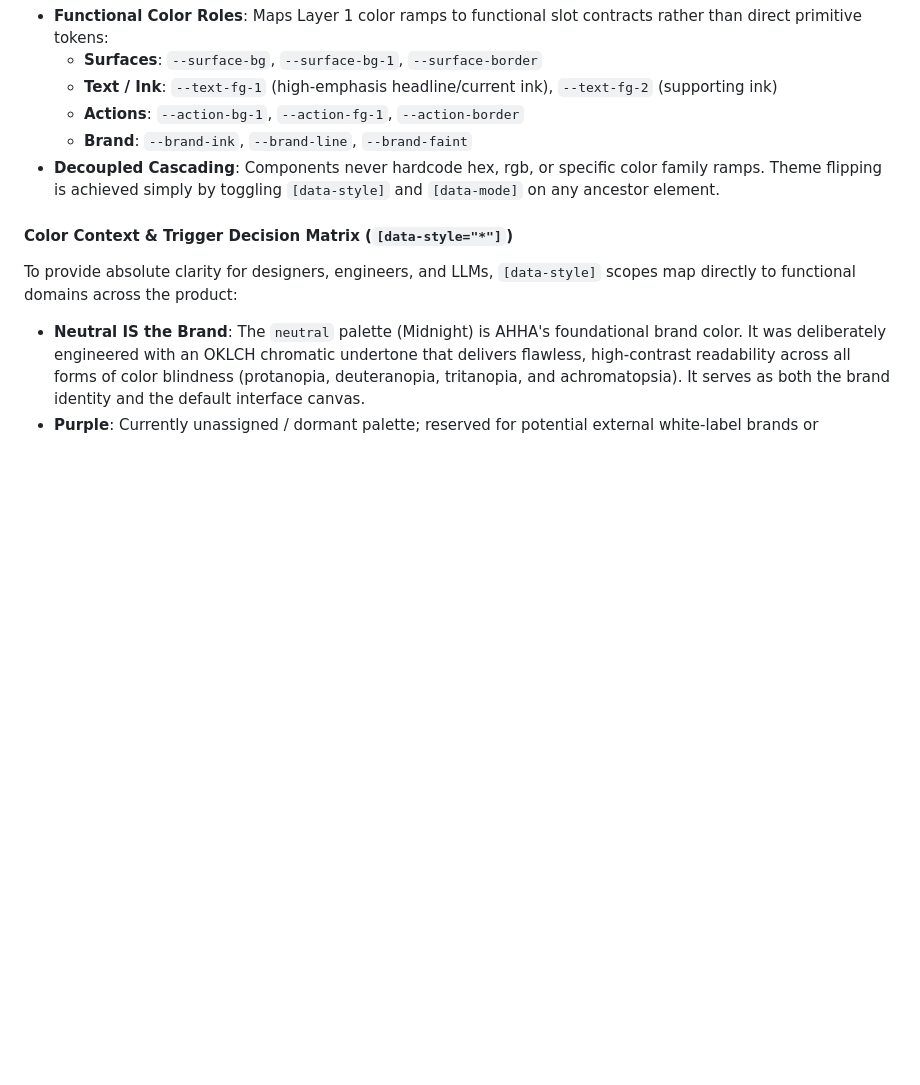
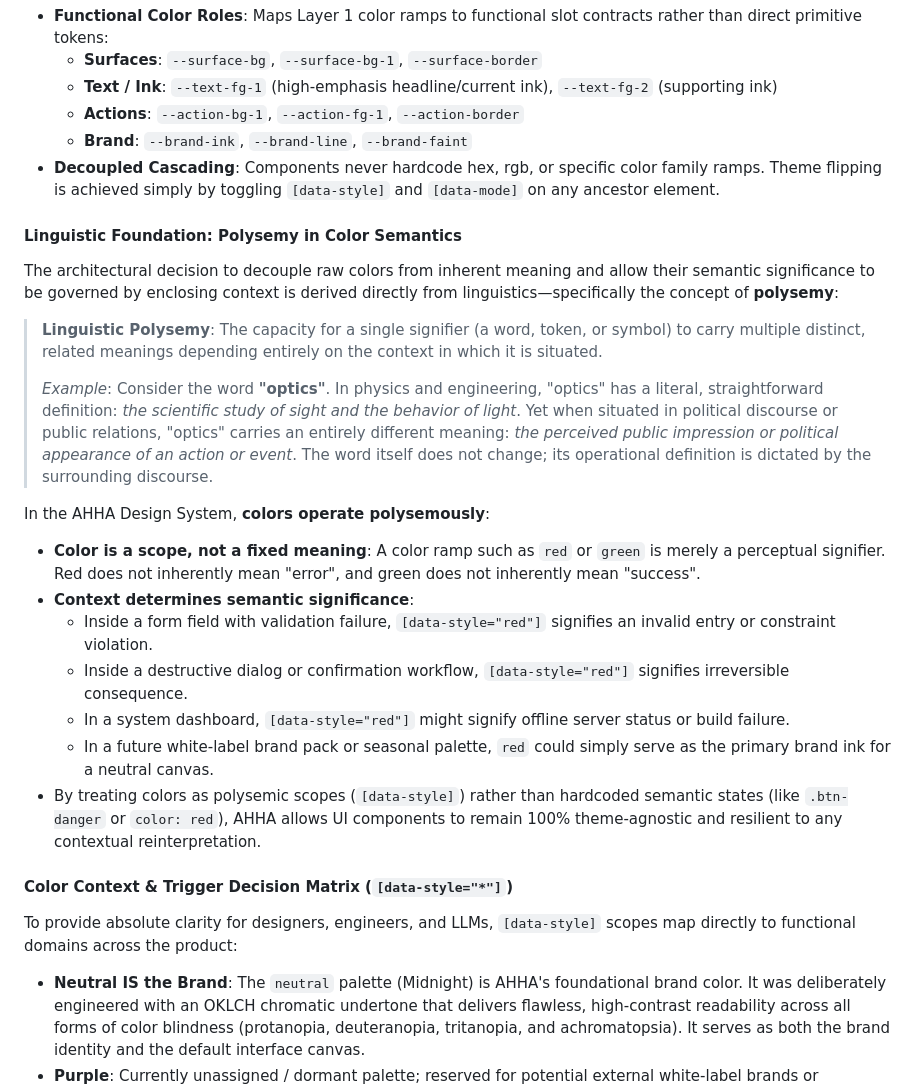
Before and after one commit to andiihei/ahha, a Markdown page: docs/design-decisions-and-principles.md, the part around the change. Drawn GitHub-style; blank space fills up the shorter version.

Commit message:
docs(architecture): document linguistic polysemy principle for context-driven color semantics

```diff
--- a/docs/design-decisions-and-principles.md
+++ b/docs/design-decisions-and-principles.md
@@ -44,6 +44,24 @@ Layer 2 translates raw design language primitives into functional color roles, e
   - **Actions**: `--action-bg-1`, `--action-fg-1`, `--action-border`
   - **Brand**: `--brand-ink`, `--brand-line`, `--brand-faint`
 - **Decoupled Cascading**: Components never hardcode hex, rgb, or specific color family ramps. Theme flipping is achieved simply by toggling `[data-style]` and `[data-mode]` on any ancestor element.
+
+#### Linguistic Foundation: Polysemy in Color Semantics
+
+The architectural decision to decouple raw colors from inherent meaning and allow their semantic significance to be governed by enclosing context is derived directly from linguistics—specifically the concept of **polysemy**:
+
+> **Linguistic Polysemy**: The capacity for a single signifier (a word, token, or symbol) to carry multiple distinct, related meanings depending entirely on the context in which it is situated.
+>
+> _Example_: Consider the word **"optics"**. In physics and engineering, "optics" has a literal, straightforward definition: _the scientific study of sight and the behavior of light_. Yet when situated in political discourse or public relations, "optics" carries an entirely different meaning: _the perceived public impression or political appearance of an action or event_. The word itself does not change; its operational definition is dictated by the surrounding discourse.
+
+In the AHHA Design System, **colors operate polysemously**:
+
+- **Color is a scope, not a fixed meaning**: A color ramp such as `red` or `green` is merely a perceptual signifier. Red does not inherently mean "error", and green does not inherently mean "success".
+- **Context determines semantic significance**:
+  - Inside a form field with validation failure, `[data-style="red"]` signifies an invalid entry or constraint violation.
+  - Inside a destructive dialog or confirmation workflow, `[data-style="red"]` signifies irreversible consequence.
+  - In a system dashboard, `[data-style="red"]` might signify offline server status or build failure.
+  - In a future white-label brand pack or seasonal palette, `red` could simply serve as the primary brand ink for a neutral canvas.
+- By treating colors as polysemic scopes (`[data-style]`) rather than hardcoded semantic states (like `.btn-danger` or `color: red`), AHHA allows UI components to remain 100% theme-agnostic and resilient to any contextual reinterpretation.
 
 #### Color Context & Trigger Decision Matrix (`[data-style="*"]`)
 
```
